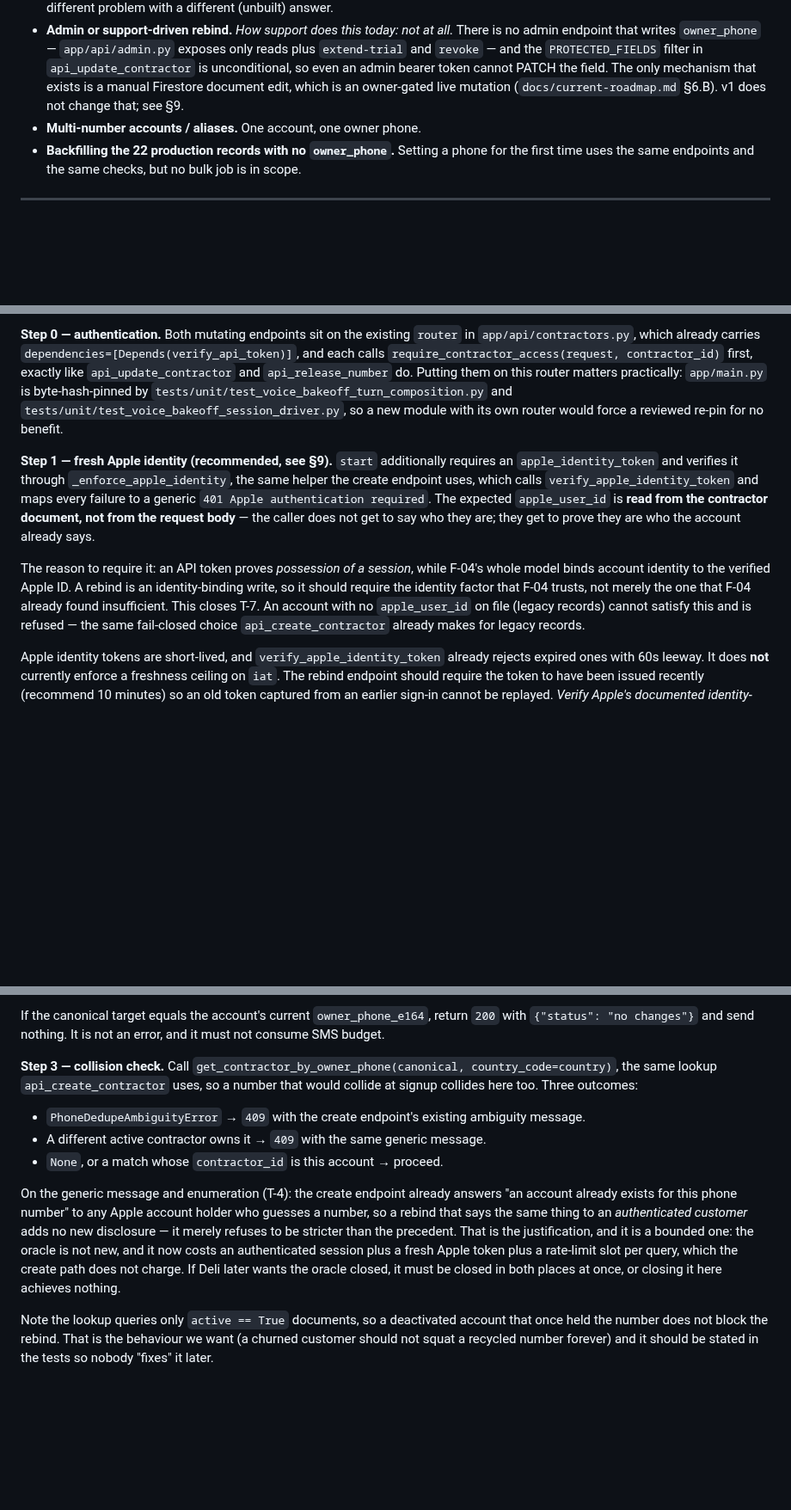
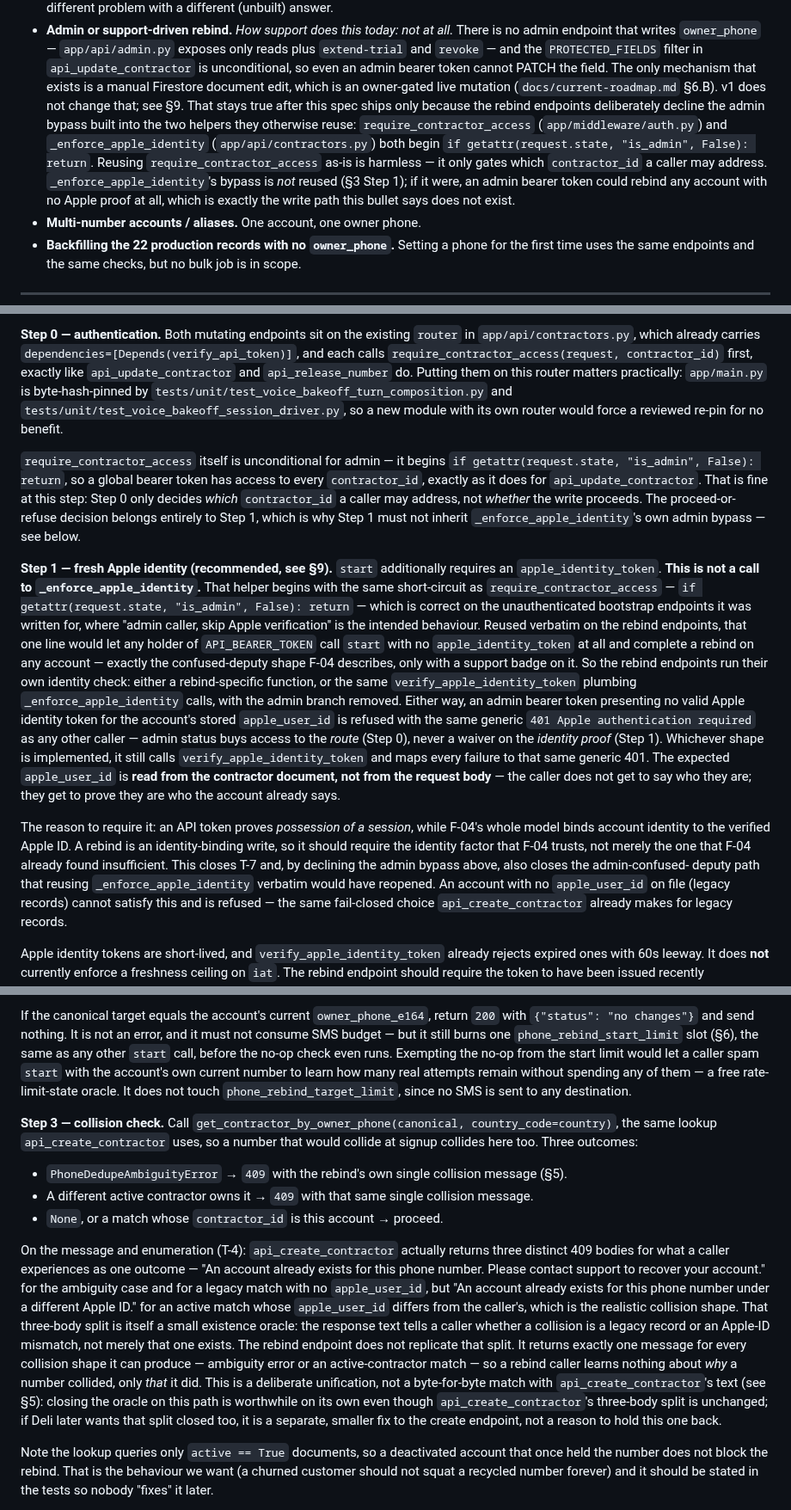
Before and after one commit to delimatsuo/heykevin, a Markdown page: docs/specs/phone-rebind-possession-verified.md, 3 parts joined by grey strips. Shown at 86% size. Rendered like a GitHub page; blank space fills up the shorter version.

Commit message:
docs(spec): decline the admin bypass on rebind; drop the 409 parity claim
The security review found that reusing _enforce_apple_identity verbatim
would grant the global bearer token a forced rebind: that helper returns
early when request.state.is_admin, and require_contractor_access grants
admin every contractor_id. The spec now requires the rebind endpoints to
decline that bypass, says so where it claims no admin write path exists,
and adds the negative test that proves it.

Also: api_create_contractor has three distinct 409 bodies, so the earlier
"byte-identical" parity claim was false for the common collision. The
rebind keeps its own single message as a deliberate unification. Records
that the no-op path still consumes a start-limit slot, so it cannot be
used as a free rate-limit oracle.

Co-Authored-By: Claude Opus 5 <noreply@anthropic.com>

```diff
--- a/docs/specs/phone-rebind-possession-verified.md
+++ b/docs/specs/phone-rebind-possession-verified.md
@@ -73,7 +73,17 @@ leaving their old carrier forward pointed at the Kevin number.
   `PROTECTED_FIELDS` filter in `api_update_contractor` is unconditional, so even
   an admin bearer token cannot PATCH the field. The only mechanism that exists
   is a manual Firestore document edit, which is an owner-gated live mutation
-  (`docs/current-roadmap.md` §6.B). v1 does not change that; see §9.
+  (`docs/current-roadmap.md` §6.B). v1 does not change that; see §9. That stays
+  true after this spec ships only because the rebind endpoints deliberately
+  decline the admin bypass built into the two helpers they otherwise reuse:
+  `require_contractor_access` (`app/middleware/auth.py`) and
+  `_enforce_apple_identity` (`app/api/contractors.py`) both begin `if
+  getattr(request.state, "is_admin", False): return`. Reusing
+  `require_contractor_access` as-is is harmless — it only gates which
+  `contractor_id` a caller may address. `_enforce_apple_identity`'s bypass is
+  *not* reused (§3 Step 1); if it were, an admin bearer token could rebind any
+  account with no Apple proof at all, which is exactly the write path this
+  bullet says does not exist.
 - **Multi-number accounts / aliases.** One account, one owner phone.
 - **Backfilling the 22 production records with no `owner_phone`.** Setting a
   phone for the first time uses the same endpoints and the same checks, but no
@@ -95,18 +105,42 @@ matters practically: `app/main.py` is byte-hash-pinned by
 `tests/unit/test_voice_bakeoff_session_driver.py`, so a new module with its own
 router would force a reviewed re-pin for no benefit.
 
+`require_contractor_access` itself is unconditional for admin — it begins
+`if getattr(request.state, "is_admin", False): return`, so a global bearer
+token has access to every `contractor_id`, exactly as it does for
+`api_update_contractor`. That is fine at this step: Step 0 only decides *which*
+`contractor_id` a caller may address, not *whether* the write proceeds. The
+proceed-or-refuse decision belongs entirely to Step 1, which is why Step 1 must
+not inherit `_enforce_apple_identity`'s own admin bypass — see below.
+
 **Step 1 — fresh Apple identity (recommended, see §9).** `start` additionally
-requires an `apple_identity_token` and verifies it through
-`_enforce_apple_identity`, the same helper the create endpoint uses, which calls
-`verify_apple_identity_token` and maps every failure to a generic
-`401 Apple authentication required`. The expected `apple_user_id` is **read from
-the contractor document, not from the request body** — the caller does not get
-to say who they are; they get to prove they are who the account already says.
+requires an `apple_identity_token`. **This is not a call to
+`_enforce_apple_identity`.** That helper begins with the same short-circuit as
+`require_contractor_access` — `if getattr(request.state, "is_admin", False):
+return` — which is correct on the unauthenticated bootstrap endpoints it was
+written for, where "admin caller, skip Apple verification" is the intended
+behaviour. Reused verbatim on the rebind endpoints, that one line would let any
+holder of `API_BEARER_TOKEN` call `start` with no `apple_identity_token` at all
+and complete a rebind on any account — exactly the confused-deputy shape F-04
+describes, only with a support badge on it. So the rebind endpoints run their
+own identity check: either a rebind-specific function, or the same
+`verify_apple_identity_token` plumbing `_enforce_apple_identity` calls, with the
+admin branch removed. Either way, an admin bearer token presenting no valid
+Apple identity token for the account's stored `apple_user_id` is refused with
+the same generic `401 Apple authentication required` as any other caller —
+admin status buys access to the *route* (Step 0), never a waiver on the
+*identity proof* (Step 1). Whichever shape is implemented, it still calls
+`verify_apple_identity_token` and maps every failure to that same generic 401.
+The expected `apple_user_id` is **read from the contractor document, not from
+the request body** — the caller does not get to say who they are; they get to
+prove they are who the account already says.
 
 The reason to require it: an API token proves *possession of a session*, while
 F-04's whole model binds account identity to the verified Apple ID. A rebind is
 an identity-binding write, so it should require the identity factor that F-04
-trusts, not merely the one that F-04 already found insufficient. This closes T-7.
+trusts, not merely the one that F-04 already found insufficient. This closes
+T-7 and, by declining the admin bypass above, also closes the admin-confused-
+deputy path that reusing `_enforce_apple_identity` verbatim would have reopened.
 An account with no `apple_user_id` on file (legacy records) cannot satisfy this
 and is refused — the same fail-closed choice `api_create_contractor` already
 makes for legacy records.
@@ -135,26 +169,41 @@ permitted-by-us but blocked-by-Twilio country would fail silently, since
 
 If the canonical target equals the account's current `owner_phone_e164`, return
 `200` with `{"status": "no changes"}` and send nothing. It is not an error, and
-it must not consume SMS budget.
+it must not consume SMS budget — but it still burns one `phone_rebind_start_limit`
+slot (§6), the same as any other `start` call, before the no-op check even runs.
+Exempting the no-op from the start limit would let a caller spam `start` with
+the account's own current number to learn how many real attempts remain without
+spending any of them — a free rate-limit-state oracle. It does not touch
+`phone_rebind_target_limit`, since no SMS is sent to any destination.
 
 **Step 3 — collision check.** Call `get_contractor_by_owner_phone(canonical,
 country_code=country)`, the same lookup `api_create_contractor` uses, so a
 number that would collide at signup collides here too. Three outcomes:
 
-- `PhoneDedupeAmbiguityError` → `409` with the create endpoint's existing
-  ambiguity message.
-- A different active contractor owns it → `409` with the same generic message.
+- `PhoneDedupeAmbiguityError` → `409` with the rebind's own single collision
+  message (§5).
+- A different active contractor owns it → `409` with that same single
+  collision message.
 - `None`, or a match whose `contractor_id` is this account → proceed.
 
-On the generic message and enumeration (T-4): the create endpoint already
-answers "an account already exists for this phone number" to any Apple account
-holder who guesses a number, so a rebind that says the same thing to an
-*authenticated customer* adds no new disclosure — it merely refuses to be
-stricter than the precedent. That is the justification, and it is a bounded one:
-the oracle is not new, and it now costs an authenticated session plus a fresh
-Apple token plus a rate-limit slot per query, which the create path does not
-charge. If Deli later wants the oracle closed, it must be closed in both places
-at once, or closing it here achieves nothing.
+On the message and enumeration (T-4): `api_create_contractor` actually returns
+three distinct 409 bodies for what a caller experiences as one outcome —
+"An account already exists for this phone number. Please contact support to
+recover your account." for the ambiguity case and for a legacy match with no
+`apple_user_id`, but "An account already exists for this phone number under a
+different Apple ID." for an active match whose `apple_user_id` differs from the
+caller's, which is the realistic collision shape. That three-body split is
+itself a small existence oracle: the response text tells a caller whether a
+collision is a legacy record or an Apple-ID mismatch, not merely that one
+exists. The rebind endpoint does not replicate that split. It returns exactly
+one message for every collision shape it can produce — ambiguity error or an
+active-contractor match — so a rebind caller learns nothing about *why* a
+number collided, only *that* it did. This is a deliberate unification, not a
+byte-for-byte match with `api_create_contractor`'s text (see §5): closing the
+oracle on this path is worthwhile on its own even though
+`api_create_contractor`'s three-body split is unchanged; if Deli later wants
+that split closed too, it is a separate, smaller fix to the create endpoint,
+not a reason to hold this one back.
 
 Note the lookup queries only `active == True` documents, so a deactivated
 account that once held the number does not block the rebind. That is the
```
Also changed, not shown: other parts of docs/specs/phone-rebind-possession-verified.md (+33 -11 lines).
